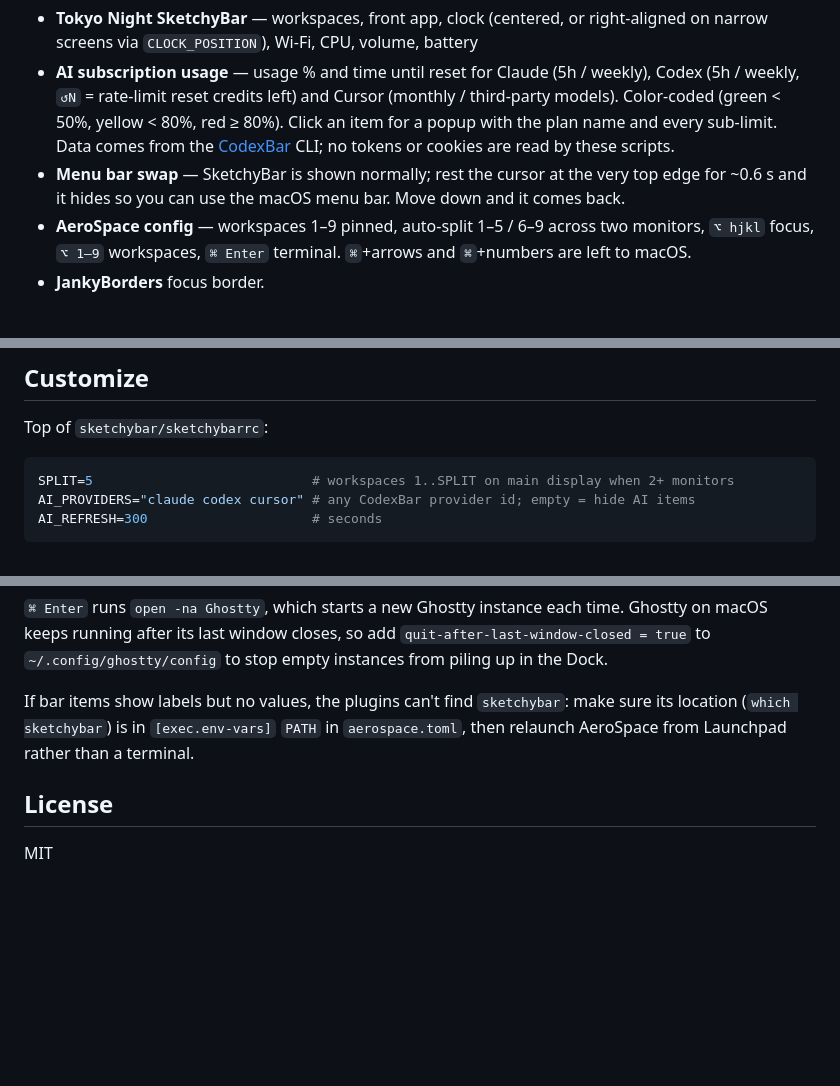
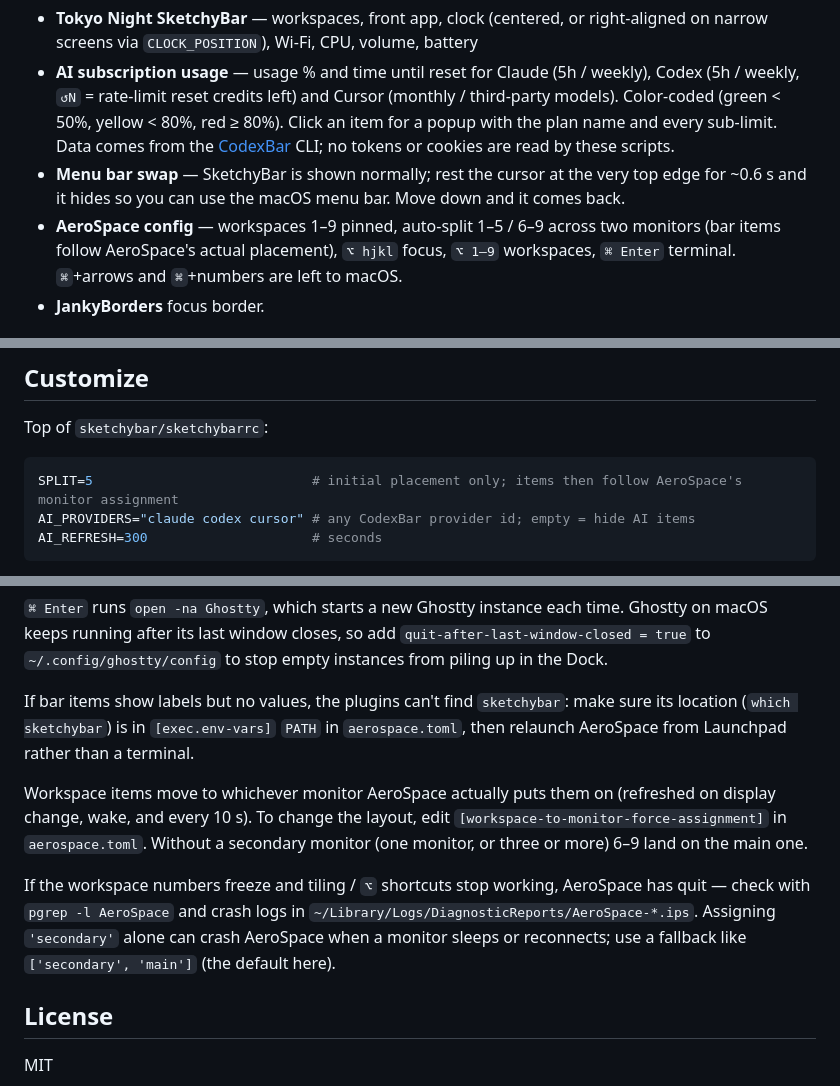
Before and after one commit to yeo1220/omarchy-mac, a Markdown page: README.en.md, 3 parts joined by grey strips. Rendered like a GitHub page; blank space fills up the shorter version.

````diff
--- a/README.en.md
+++ b/README.en.md
@@ -18,7 +18,7 @@ for Claude, Codex and Cursor.
   Data comes from the [CodexBar](https://codexbar.app) CLI; no tokens or cookies are read by these scripts.
 - **Menu bar swap** — SketchyBar is shown normally; rest the cursor at the very top edge for ~0.6 s and it
   hides so you can use the macOS menu bar. Move down and it comes back.
-- **AeroSpace config** — workspaces 1–9 pinned, auto-split 1–5 / 6–9 across two monitors,
+- **AeroSpace config** — workspaces 1–9 pinned, auto-split 1–5 / 6–9 across two monitors (bar items follow AeroSpace's actual placement),
   `⌥ hjkl` focus, `⌥ 1–9` workspaces, `⌘ Enter` terminal. `⌘`+arrows and `⌘`+numbers are left to macOS.
 - **JankyBorders** focus border.
 
@@ -42,7 +42,7 @@ After installing, grant AeroSpace Accessibility permission and sign in to your p
 Top of `sketchybar/sketchybarrc`:
 
 ```bash
-SPLIT=5                            # workspaces 1..SPLIT on main display when 2+ monitors
+SPLIT=5                            # initial placement only; items then follow AeroSpace's monitor assignment
 AI_PROVIDERS="claude codex cursor" # any CodexBar provider id; empty = hide AI items
 AI_REFRESH=300                     # seconds
 ```
@@ -59,6 +59,15 @@ If bar items show labels but no values, the plugins can't find `sketchybar`: mak
 (`which sketchybar`) is in `[exec.env-vars]` `PATH` in `aerospace.toml`, then relaunch AeroSpace from
 Launchpad rather than a terminal.
 
+Workspace items move to whichever monitor AeroSpace actually puts them on (refreshed on display change,
+wake, and every 10 s). To change the layout, edit `[workspace-to-monitor-force-assignment]` in
+`aerospace.toml`. Without a secondary monitor (one monitor, or three or more) 6–9 land on the main one.
+
+If the workspace numbers freeze and tiling / `⌥` shortcuts stop working, AeroSpace has quit — check with
+`pgrep -l AeroSpace` and crash logs in `~/Library/Logs/DiagnosticReports/AeroSpace-*.ips`. Assigning
+`'secondary'` alone can crash AeroSpace when a monitor sleeps or reconnects; use a fallback like
+`['secondary', 'main']` (the default here).
+
 ## License
 
 MIT
````
Also changed, not shown: README.md (+14 -4 lines).
